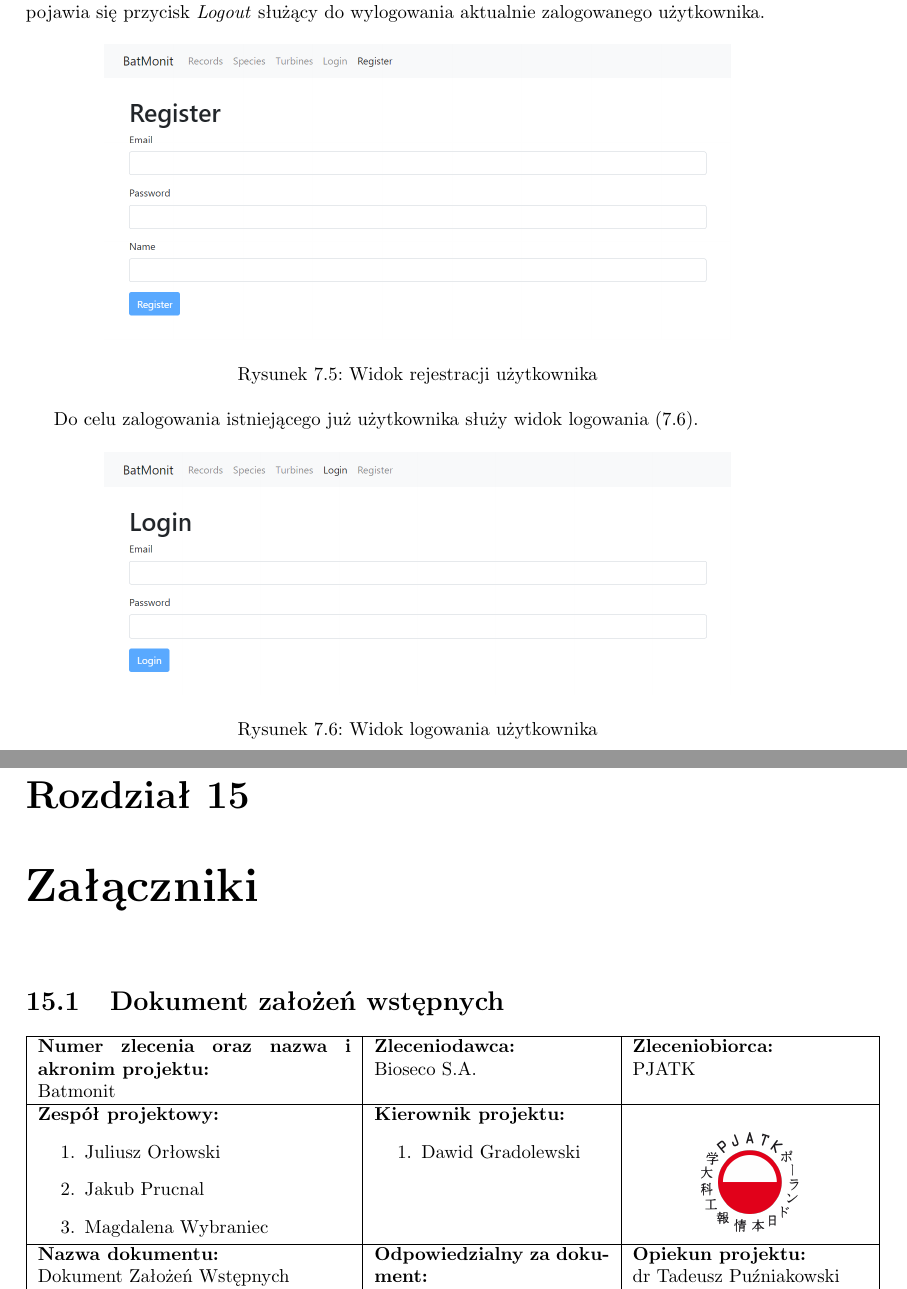
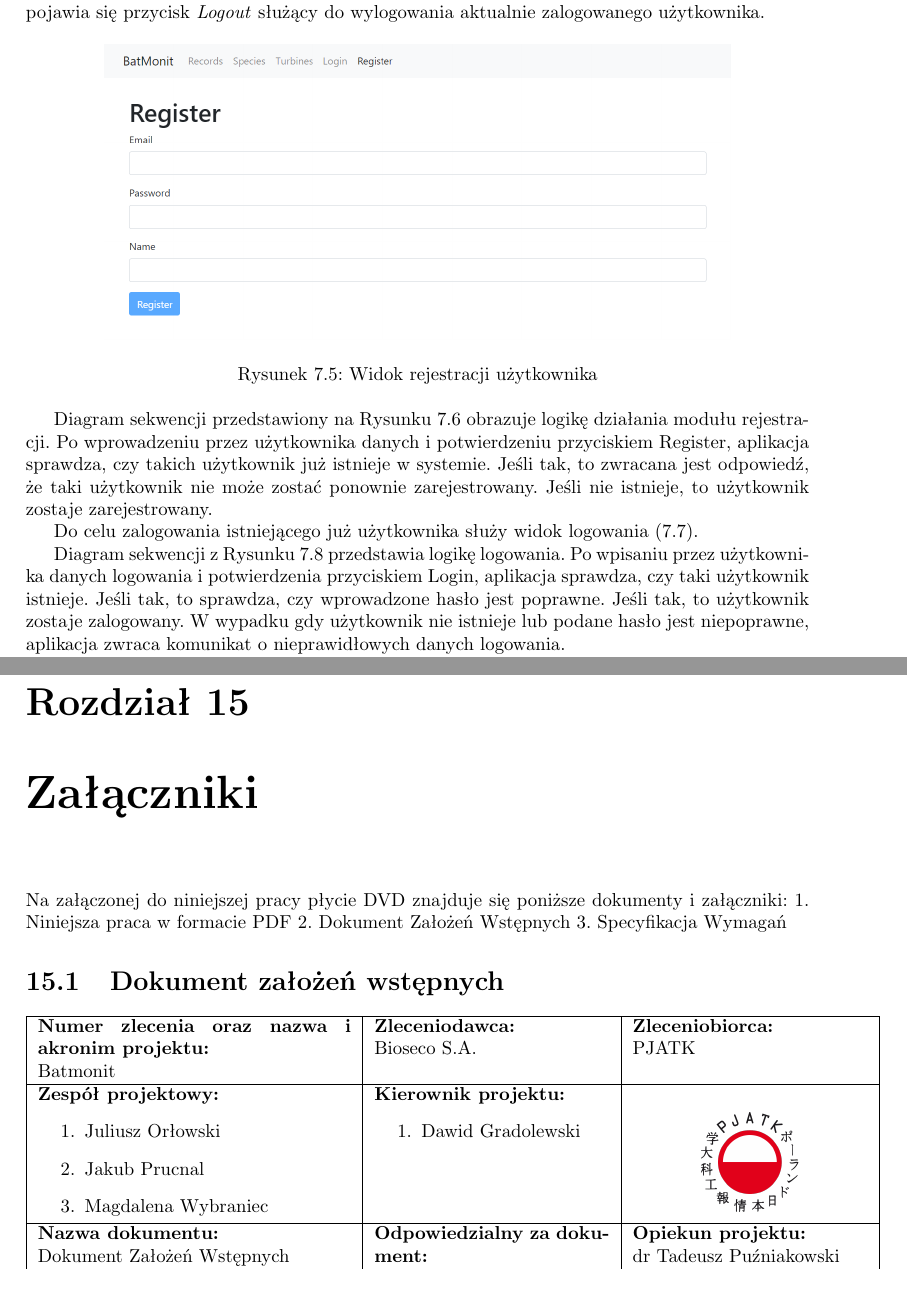
Before and after one commit to juliuszorlowski/BatmonitUI, a LaTeX thesis (pjatk_latex/engineer.tex): two parts of pages 48 and 73 of 91 before the commit and two parts of pages 48 and 75 of 91 after it, joined at a grey line, cut so that both start at the same text. Compiled offline with pdfLaTeX.

Commit message:
Przeniesione diagramy sekwencji

```diff
--- a/pjatk_latex/engineer.tex
+++ b/pjatk_latex/engineer.tex
@@ -876,3 +876,4 @@ Widok rejestracji (\ref{img:app_register}) pozwala na zarejestrowanie nowego uż
   \label{img:app_register}
 \end{figure}
 
+Diagram sekwencji przedstawiony na Rysunku \ref{img:sequence_register} obrazuje logikę działania modułu rejestracji. Po wprowadzeniu przez użytkownika danych i potwierdzeniu przyciskiem Register, aplikacja sprawdza, czy takich użytkownik już istnieje w systemie. Jeśli tak, to zwracana jest odpowiedź, że taki użytkownik nie może zostać ponownie zarejestrowany. Jeśli nie istnieje, to użytkownik zostaje zarejestrowany.
@@ -879,3 +885,6 @@ Widok rejestracji (\ref{img:app_register}) pozwala na zarejestrowanie nowego uż
+  \label{img:sequence_register}
+\end{figure}
+
 Do celu zalogowania istniejącego już użytkownika służy widok logowania (\ref{img:app_login}).
 \begin{figure}[h]
   \centering
@@ -883,4 +892,5 @@ Do celu zalogowania istniejącego już użytkownika służy widok logowania (\re
   \caption{Widok logowania użytkownika}
   \label{img:app_login}
 \end{figure}
-\clearpage
+
+Diagram sekwencji z Rysunku \ref{img:sequence_login} przedstawia logikę logowania. Po wpisaniu przez użytkownika danych logowania i potwierdzenia przyciskiem Login, aplikacja sprawdza, czy taki użytkownik istnieje. Jeśli tak, to sprawdza, czy wprowadzone hasło jest poprawne. Jeśli tak, to użytkownik zostaje zalogowany. W wypadku gdy użytkownik nie istnieje lub podane hasło jest niepoprawne, aplikacja zwraca komunikat o nieprawidłowych danych logowania.
@@ -1504,6 +1530,11 @@ Sukcesem jest z pewnością przezwyciężenie wszelkich trudności powstałych w
 
 
 \chapter{Załączniki}
+
+Na załączonej do niniejszej pracy płycie DVD znajduje się poniższe dokumenty i załączniki:
+1. Niniejsza praca w formacie PDF
+2. Dokument Założeń Wstępnych
+3. Specyfikacja Wymagań
 
 \section{Dokument założeń wstępnych}
 
```
Also changed, not shown: pjatk_latex/engineer.tex (44 more changed lines).
